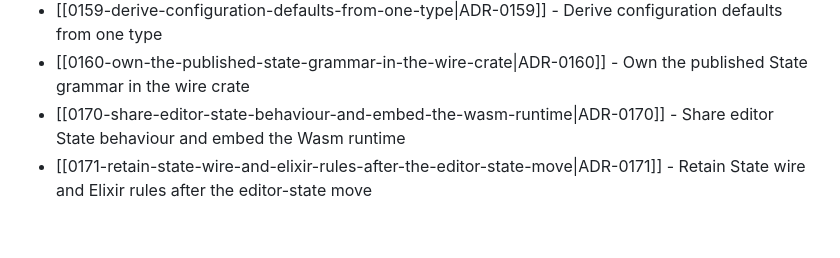
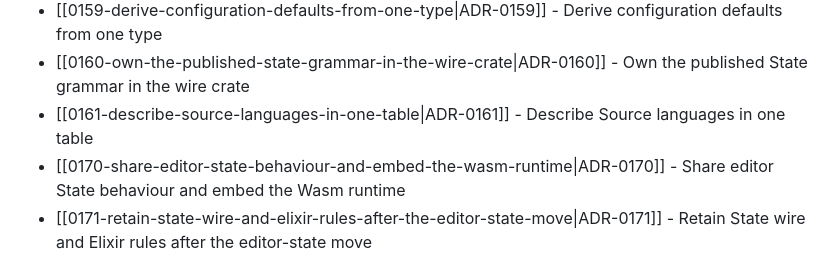
Before and after one commit to TudorAndrei/criv, a Markdown page: docs/adr/README.md, the part around the change. GitHub-like rendering; blank space fills up the shorter version.

Commit message:
docs(adr): describe Source languages in one table

```diff
--- a/docs/adr/README.md
+++ b/docs/adr/README.md
@@ -170,6 +170,7 @@ Accepted decisions live in this directory as MADR-style notes named `NNNN-kebab-
 - [[0158-give-each-note-notation-one-owner|ADR-0158]] - Give each note notation one owner
 - [[0159-derive-configuration-defaults-from-one-type|ADR-0159]] - Derive configuration defaults from one type
 - [[0160-own-the-published-state-grammar-in-the-wire-crate|ADR-0160]] - Own the published State grammar in the wire crate
+- [[0161-describe-source-languages-in-one-table|ADR-0161]] - Describe Source languages in one table
 - [[0170-share-editor-state-behaviour-and-embed-the-wasm-runtime|ADR-0170]] - Share editor State behaviour and embed the Wasm runtime
 - [[0171-retain-state-wire-and-elixir-rules-after-the-editor-state-move|ADR-0171]] - Retain State wire and Elixir rules after the editor-state move
 - [[0172-retain-the-obsidian-owner-layout-with-typescript-tests|ADR-0172]] - Retain the Obsidian owner layout with TypeScript tests
```
Also changed, not shown: docs/adr/0161-describe-source-languages-in-one-table.md (added, +90 -0 lines).
